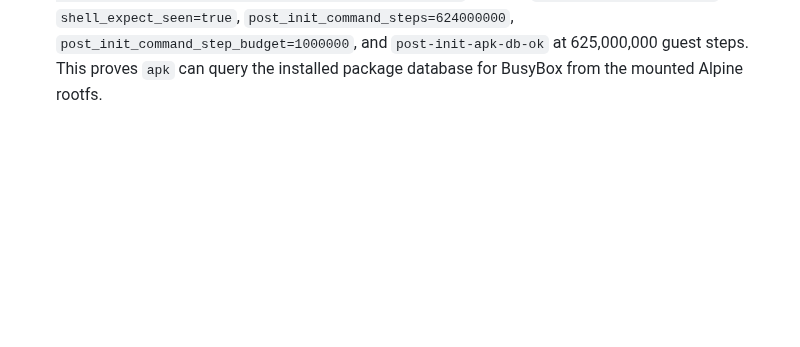
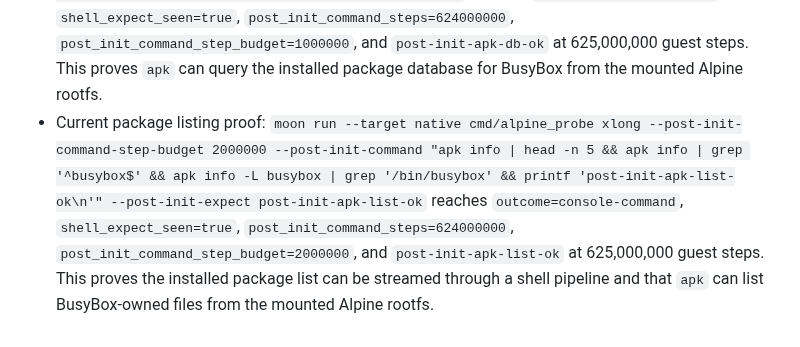
Before and after one commit to gaato/riscv-mbt, a Markdown page: docs/tasks/0060-full-rootfs-io-strategy.md, the part around the change. Rendered like a GitHub page; blank space fills up the shorter version.

Commit message:
Prove Alpine apk package listing

```diff
--- a/docs/tasks/0060-full-rootfs-io-strategy.md
+++ b/docs/tasks/0060-full-rootfs-io-strategy.md
@@ -374,3 +374,10 @@ implemented.
   and `post-init-apk-db-ok` at 625,000,000 guest steps. This proves `apk` can
   query the installed package database for BusyBox from the mounted Alpine
   rootfs.
+- Current package listing proof:
+  `moon run --target native cmd/alpine_probe xlong --post-init-command-step-budget 2000000 --post-init-command "apk info | head -n 5 && apk info | grep '^busybox$' && apk info -L busybox | grep '/bin/busybox' && printf 'post-init-apk-list-ok\n'" --post-init-expect post-init-apk-list-ok`
+  reaches `outcome=console-command`, `shell_expect_seen=true`,
+  `post_init_command_steps=624000000`, `post_init_command_step_budget=2000000`,
+  and `post-init-apk-list-ok` at 625,000,000 guest steps. This proves the
+  installed package list can be streamed through a shell pipeline and that
+  `apk` can list BusyBox-owned files from the mounted Alpine rootfs.
```
Also changed, not shown: docs/current.md (+1 -1 lines).
